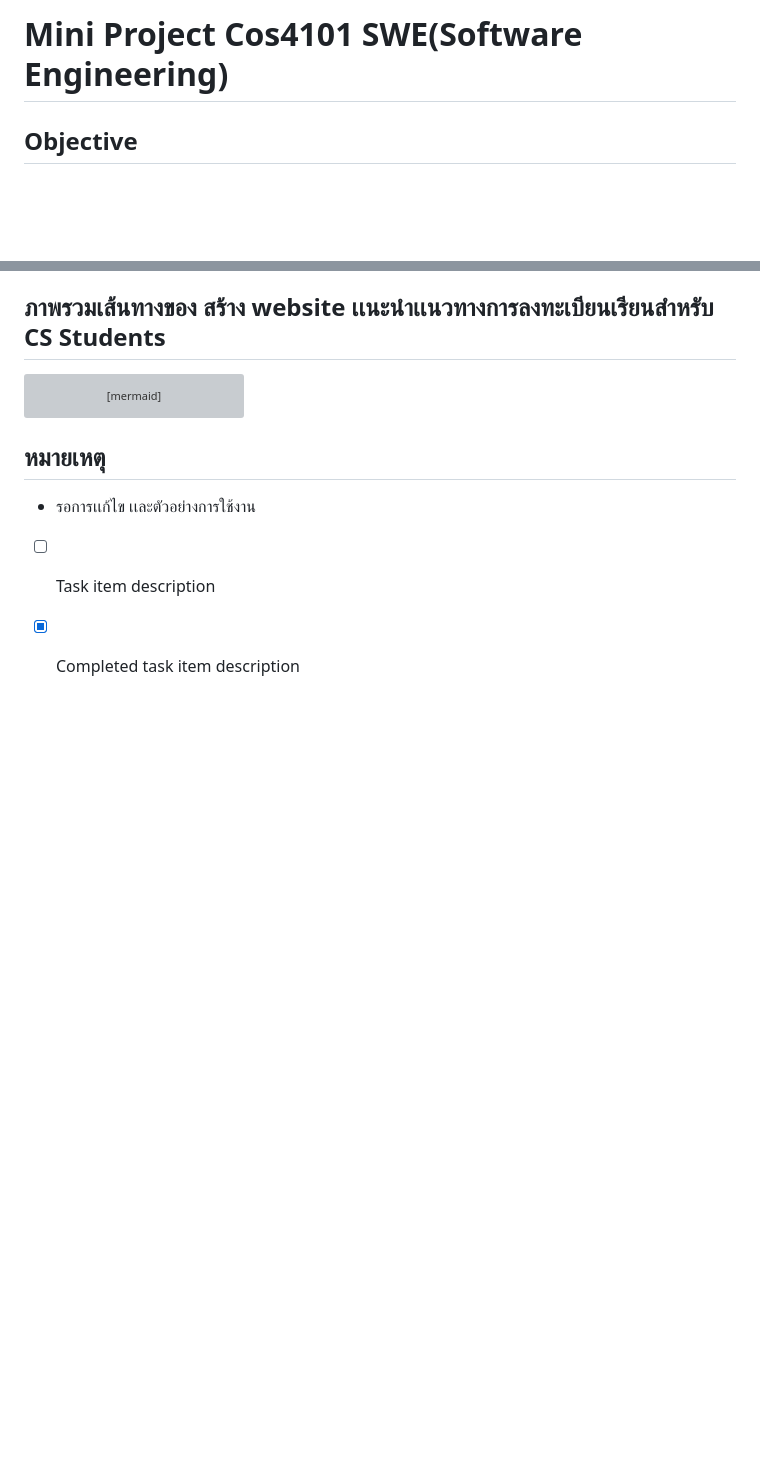
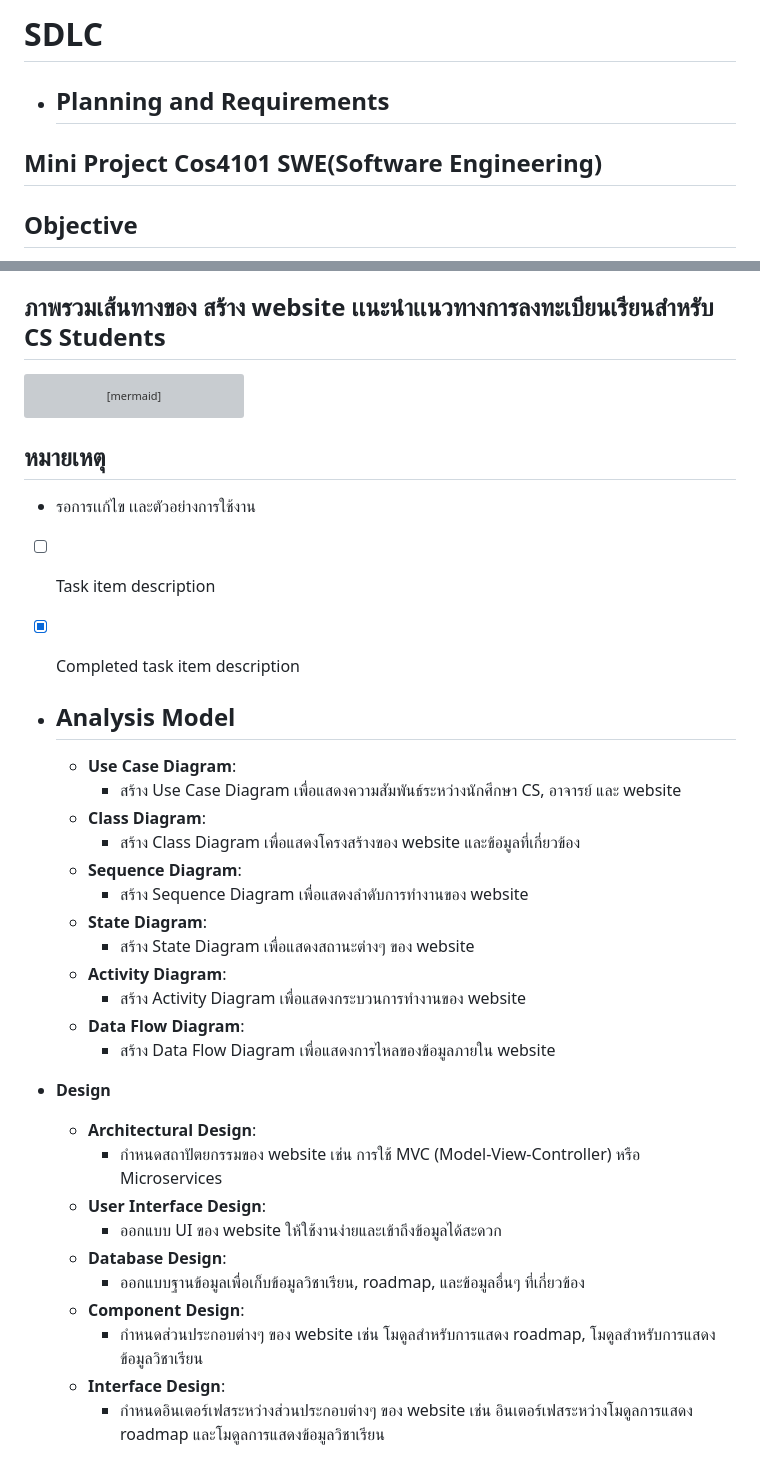
Before and after one commit to SWECOS4101/Test1, a Markdown page: README.md, 2 parts joined by grey strips. Drawn GitHub-style; blank space fills up the shorter version; grey boxes are pictures that could not be loaded.

Commit message:
docs: Update README.md to include planning, requirements, and analysis model sections

```diff
--- a/README.md
+++ b/README.md
@@ -1,4 +1,6 @@
-# Mini Project Cos4101 SWE(Software Engineering)
+# SDLC
+- ## **Planning and Requirements**
+## Mini Project Cos4101 SWE(Software Engineering)
 
 ## Objective
 สร้าง website เเนะนำเเนวทางการลงทะเบียนเรียนสำหรับ CS Students
@@ -82,3 +84,30 @@ graph LR
   - รอการเเก้ไข เเละตัวอย่างการใช้งาน
   - [ ] Task item description
   - [x] Completed task item description
+
+
+- ## **Analysis Model**
+  - **Use Case Diagram**:
+    - สร้าง Use Case Diagram เพื่อแสดงความสัมพันธ์ระหว่างนักศึกษา CS, อาจารย์ และ website
+  - **Class Diagram**:
+    - สร้าง Class Diagram เพื่อแสดงโครงสร้างของ website และข้อมูลที่เกี่ยวข้อง
+  - **Sequence Diagram**:
+    - สร้าง Sequence Diagram เพื่อแสดงลำดับการทำงานของ website
+  - **State Diagram**:
+    - สร้าง State Diagram เพื่อแสดงสถานะต่างๆ ของ website
+  - **Activity Diagram**:
+    - สร้าง Activity Diagram เพื่อแสดงกระบวนการทำงานของ website
+  - **Data Flow Diagram**:
+    - สร้าง Data Flow Diagram เพื่อแสดงการไหลของข้อมูลภายใน website
+
+- **Design**
+  - **Architectural Design**:
+    - กำหนดสถาปัตยกรรมของ website เช่น การใช้ MVC (Model-View-Controller) หรือ Microservices
+  - **User Interface Design**:
+    - ออกแบบ UI ของ website ให้ใช้งานง่ายและเข้าถึงข้อมูลได้สะดวก
+  - **Database Design**:
+    - ออกแบบฐานข้อมูลเพื่อเก็บข้อมูลวิชาเรียน, roadmap, และข้อมูลอื่นๆ ที่เกี่ยวข้อง
+  - **Component Design**:
+    - กำหนดส่วนประกอบต่างๆ ของ website เช่น โมดูลสำหรับการแสดง roadmap, โมดูลสำหรับการแสดงข้อมูลวิชาเรียน
+  - **Interface Design**:
+    - กำหนดอินเตอร์เฟสระหว่างส่วนประกอบต่างๆ ของ website เช่น อินเตอร์เฟสระหว่างโมดูลการแสดง roadmap และโมดูลการแสดงข้อมูลวิชาเรียน
```
